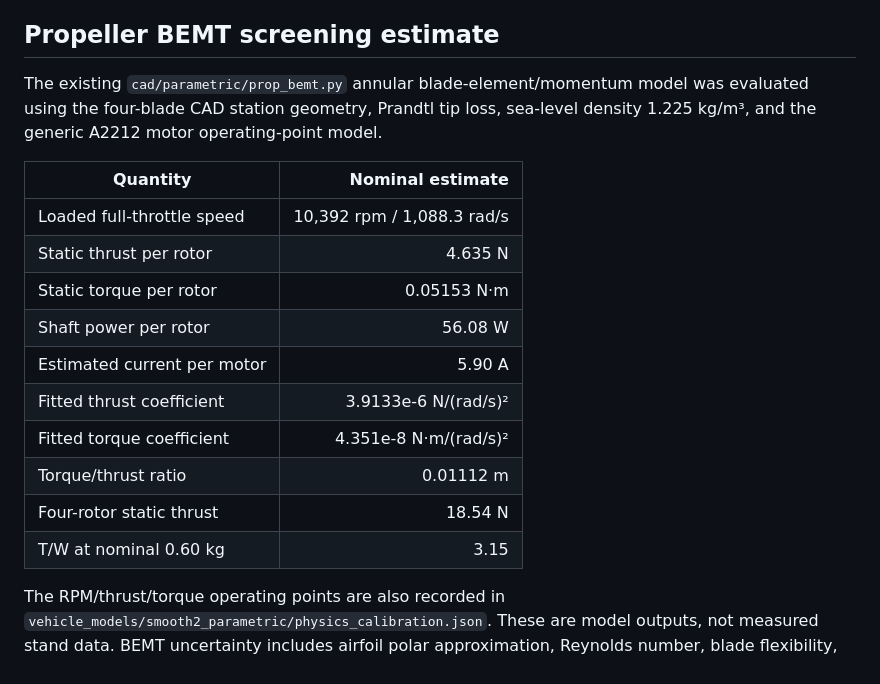
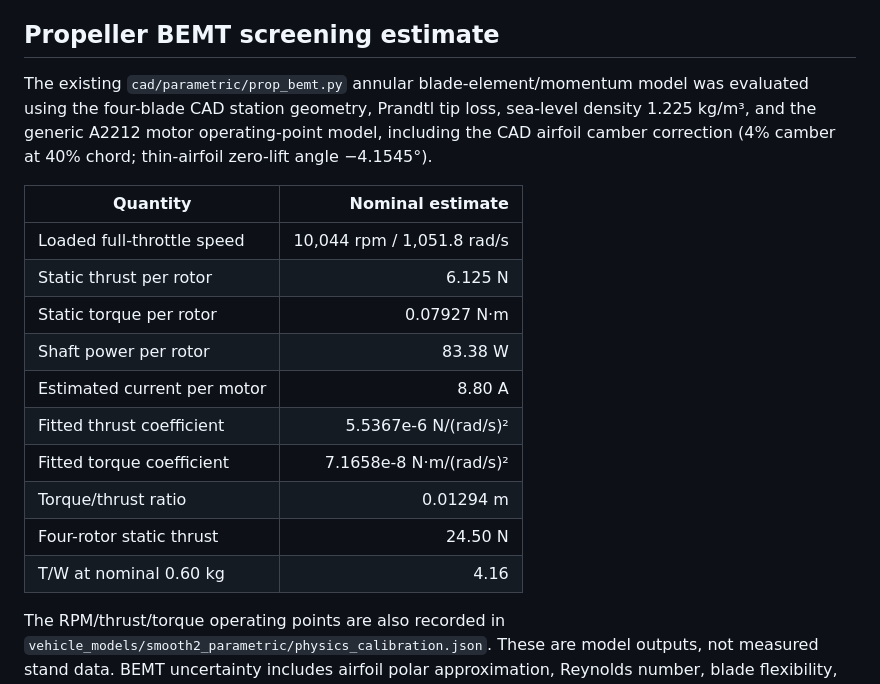
Before and after one commit to samanramezani1377-hub/3d-fly-test, a Markdown page: docs/SMOOTH2_CAD_BEMT_PPO_ESTIMATES.md, the part around the change. Rendered like a GitHub page.

Commit message:
Correct documented BEMT values with airfoil camber correction

```diff
--- a/docs/SMOOTH2_CAD_BEMT_PPO_ESTIMATES.md
+++ b/docs/SMOOTH2_CAD_BEMT_PPO_ESTIMATES.md
@@ -15,20 +15,20 @@ Pinned geometry source: `3D/kilo@38d4820fc5f7e2208e6ce502ca6b54a83989196a`.
 
 ## Propeller BEMT screening estimate
 
-The existing `cad/parametric/prop_bemt.py` annular blade-element/momentum model was evaluated using the four-blade CAD station geometry, Prandtl tip loss, sea-level density 1.225 kg/m³, and the generic A2212 motor operating-point model.
+The existing `cad/parametric/prop_bemt.py` annular blade-element/momentum model was evaluated using the four-blade CAD station geometry, Prandtl tip loss, sea-level density 1.225 kg/m³, and the generic A2212 motor operating-point model, including the CAD airfoil camber correction (4% camber at 40% chord; thin-airfoil zero-lift angle −4.1545°).
 
 | Quantity | Nominal estimate |
 |---|---:|
-| Loaded full-throttle speed | 10,392 rpm / 1,088.3 rad/s |
-| Static thrust per rotor | 4.635 N |
-| Static torque per rotor | 0.05153 N·m |
-| Shaft power per rotor | 56.08 W |
-| Estimated current per motor | 5.90 A |
-| Fitted thrust coefficient | 3.9133e-6 N/(rad/s)² |
-| Fitted torque coefficient | 4.351e-8 N·m/(rad/s)² |
-| Torque/thrust ratio | 0.01112 m |
-| Four-rotor static thrust | 18.54 N |
-| T/W at nominal 0.60 kg | 3.15 |
+| Loaded full-throttle speed | 10,044 rpm / 1,051.8 rad/s |
+| Static thrust per rotor | 6.125 N |
+| Static torque per rotor | 0.07927 N·m |
+| Shaft power per rotor | 83.38 W |
+| Estimated current per motor | 8.80 A |
+| Fitted thrust coefficient | 5.5367e-6 N/(rad/s)² |
+| Fitted torque coefficient | 7.1658e-8 N·m/(rad/s)² |
+| Torque/thrust ratio | 0.01294 m |
+| Four-rotor static thrust | 24.50 N |
+| T/W at nominal 0.60 kg | 4.16 |
 
 The RPM/thrust/torque operating points are also recorded in `vehicle_models/smooth2_parametric/physics_calibration.json`. These are model outputs, not measured stand data. BEMT uncertainty includes airfoil polar approximation, Reynolds number, blade flexibility, guard interference, inflow, manufacturing variation and motor vendor differences.
 
```
